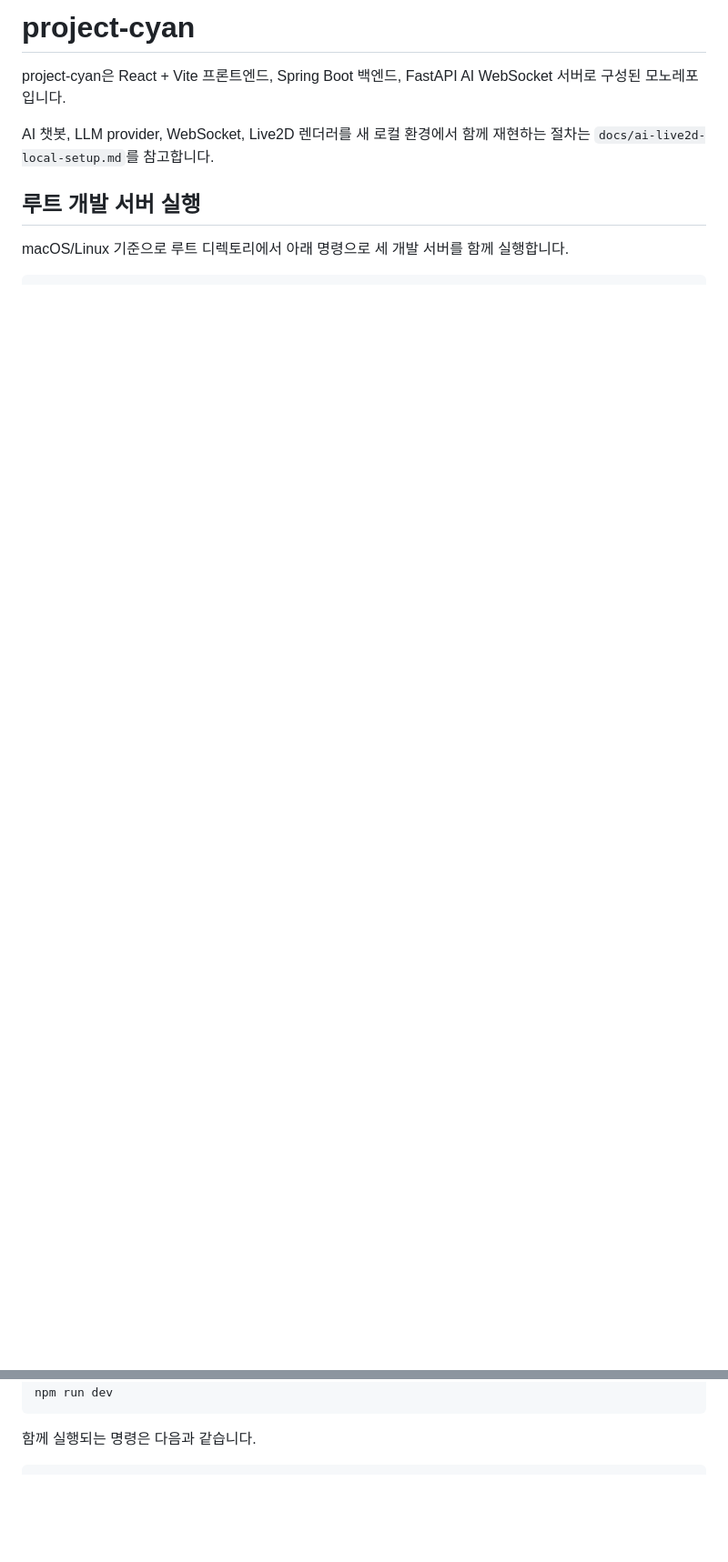
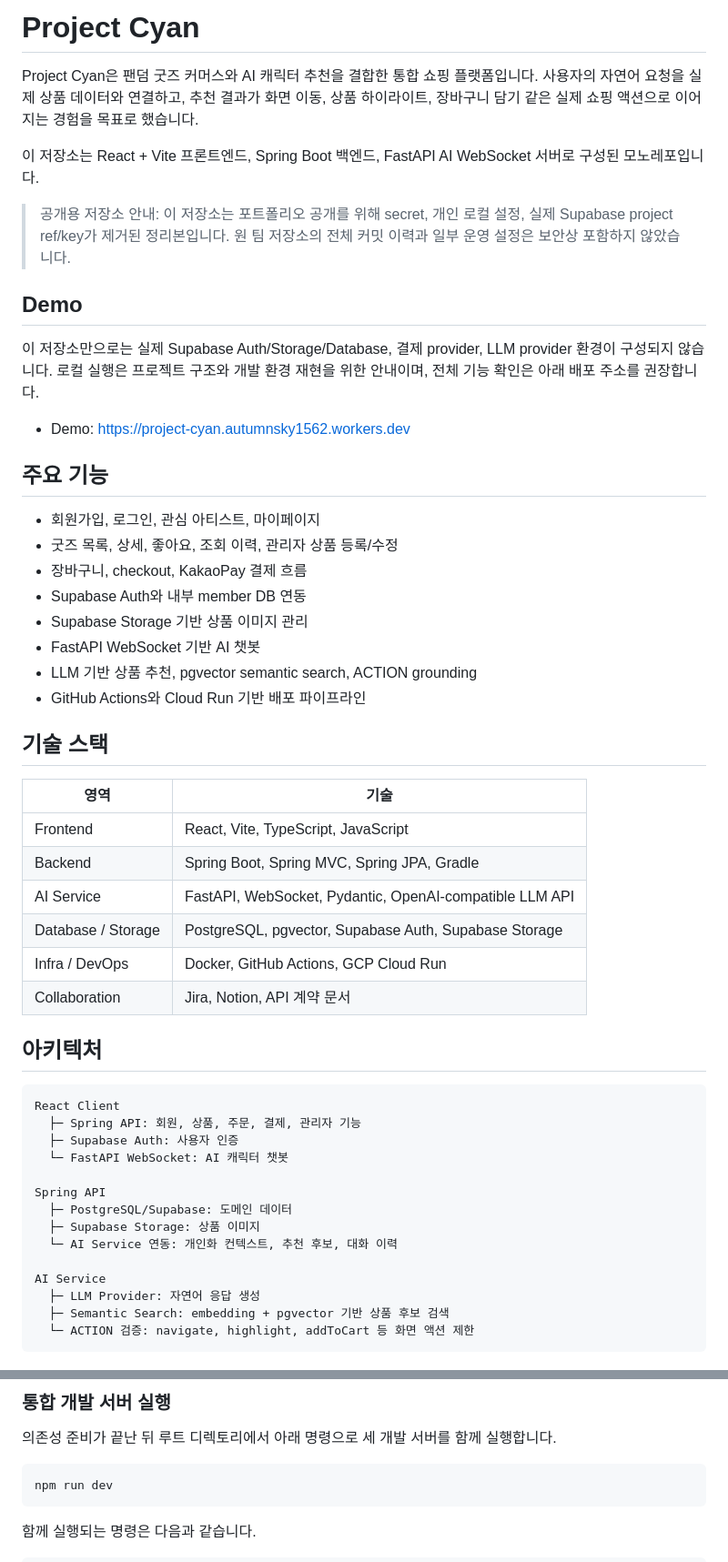
Before and after one commit to Autumnsky-K/project-cyan-portfolio, a Markdown page: README.md, 2 parts joined by grey strips. Shown at 91% size. Drawn GitHub-style; blank space fills up the shorter version.

Commit message:
chore: 공개 저장소 README 정리

````diff
--- a/README.md
+++ b/README.md
@@ -1,9 +1,57 @@
-# project-cyan
+# Project Cyan
 
-project-cyan은 React + Vite 프론트엔드, Spring Boot 백엔드, FastAPI AI WebSocket 서버로 구성된 모노레포입니다.
+Project Cyan은 팬덤 굿즈 커머스와 AI 캐릭터 추천을 결합한 통합 쇼핑 플랫폼입니다.
+사용자의 자연어 요청을 실제 상품 데이터와 연결하고, 추천 결과가 화면 이동, 상품 하이라이트, 장바구니 담기 같은 실제 쇼핑 액션으로 이어지는 경험을 목표로 했습니다.
 
-AI 챗봇, LLM provider, WebSocket, Live2D 렌더러를 새 로컬 환경에서 함께 재현하는 절차는 `docs/ai-live2d-local-setup.md`를 참고합니다.
+이 저장소는 React + Vite 프론트엔드, Spring Boot 백엔드, FastAPI AI WebSocket 서버로 구성된 모노레포입니다.
 
-## 루트 개발 서버 실행
+> 공개용 저장소 안내: 이 저장소는 포트폴리오 공개를 위해 secret, 개인 로컬 설정, 실제 Supabase project ref/key가 제거된 정리본입니다. 원 팀 저장소의 전체 커밋 이력과 일부 운영 설정은 보안상 포함하지 않았습니다.
 
-macOS/Linux 기준으로 루트 디렉토리에서 아래 명령으로 세 개발 서버를 함께 실행합니다.
+## Demo
+
+이 저장소만으로는 실제 Supabase Auth/Storage/Database, 결제 provider, LLM provider 환경이 구성되지 않습니다.
+로컬 실행은 프로젝트 구조와 개발 환경 재현을 위한 안내이며, 전체 기능 확인은 아래 배포 주소를 권장합니다.
+
+- Demo: https://project-cyan.autumnsky1562.workers.dev
+
+## 주요 기능
+
+- 회원가입, 로그인, 관심 아티스트, 마이페이지
+- 굿즈 목록, 상세, 좋아요, 조회 이력, 관리자 상품 등록/수정
+- 장바구니, checkout, KakaoPay 결제 흐름
+- Supabase Auth와 내부 member DB 연동
+- Supabase Storage 기반 상품 이미지 관리
+- FastAPI WebSocket 기반 AI 챗봇
+- LLM 기반 상품 추천, pgvector semantic search, ACTION grounding
+- GitHub Actions와 Cloud Run 기반 배포 파이프라인
+
+## 기술 스택
+
+| 영역 | 기술 |
+| --- | --- |
+| Frontend | React, Vite, TypeScript, JavaScript |
+| Backend | Spring Boot, Spring MVC, Spring JPA, Gradle |
+| AI Service | FastAPI, WebSocket, Pydantic, OpenAI-compatible LLM API |
+| Database / Storage | PostgreSQL, pgvector, Supabase Auth, Supabase Storage |
+| Infra / DevOps | Docker, GitHub Actions, GCP Cloud Run |
+| Collaboration | Jira, Notion, API 계약 문서 |
+
+## 아키텍처
+
+```text
+React Client
+  ├─ Spring API: 회원, 상품, 주문, 결제, 관리자 기능
+  ├─ Supabase Auth: 사용자 인증
+  └─ FastAPI WebSocket: AI 캐릭터 챗봇
+
+Spring API
+  ├─ PostgreSQL/Supabase: 도메인 데이터
+  ├─ Supabase Storage: 상품 이미지
+  └─ AI Service 연동: 개인화 컨텍스트, 추천 후보, 대화 이력
+
+AI Service
+  ├─ LLM Provider: 자연어 응답 생성
+  ├─ Semantic Search: embedding + pgvector 기반 상품 후보 검색
+  └─ ACTION 검증: navigate, highlight, addToCart 등 화면 액션 제한
+```
+
@@ -13,3 +123,8 @@ npm install
+### 통합 개발 서버 실행
+
+의존성 준비가 끝난 뒤 루트 디렉토리에서 아래 명령으로 세 개발 서버를 함께 실행합니다.
+
+```bash
 npm run dev
 ```
 
````
Also changed, not shown: other parts of README.md (+64 -0 lines).
